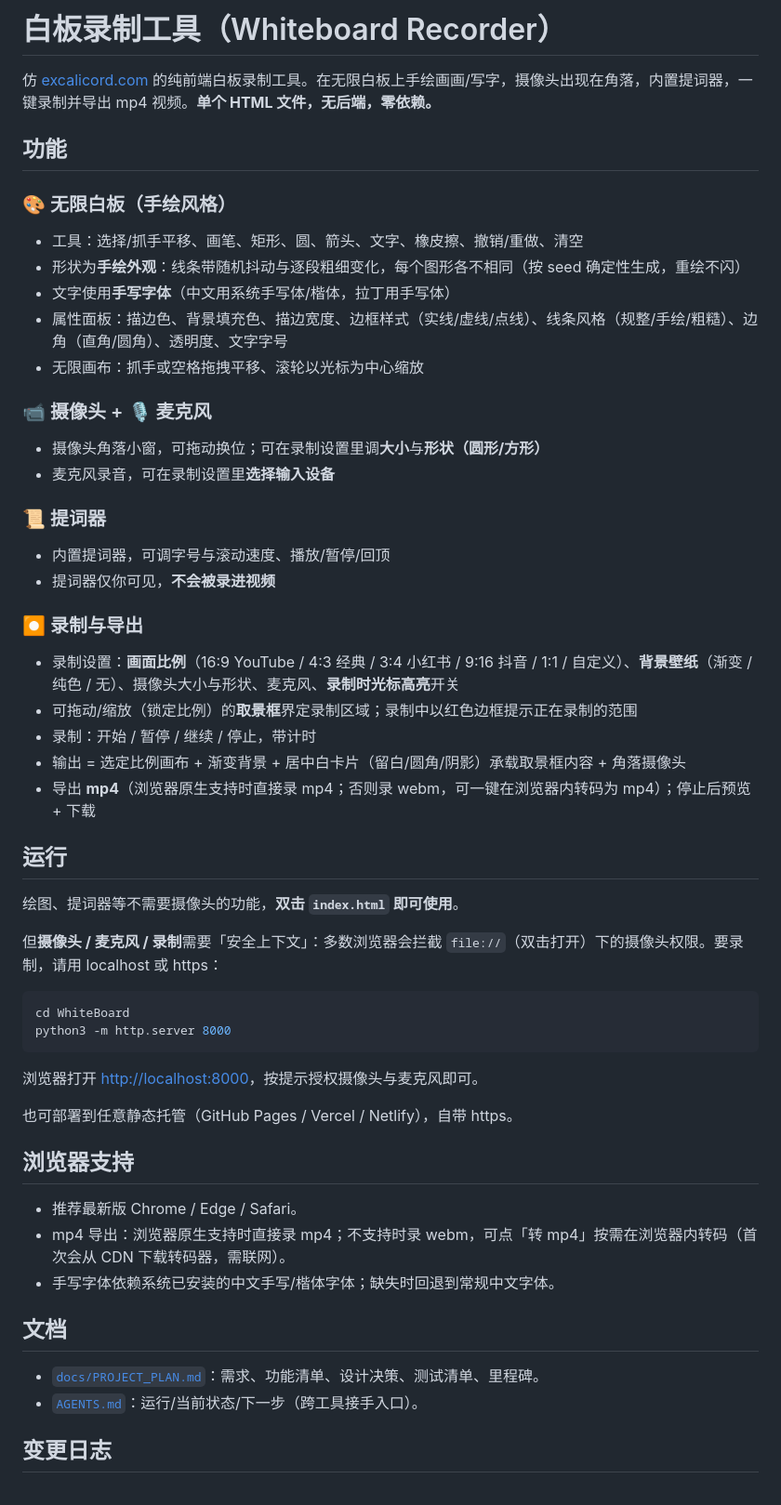
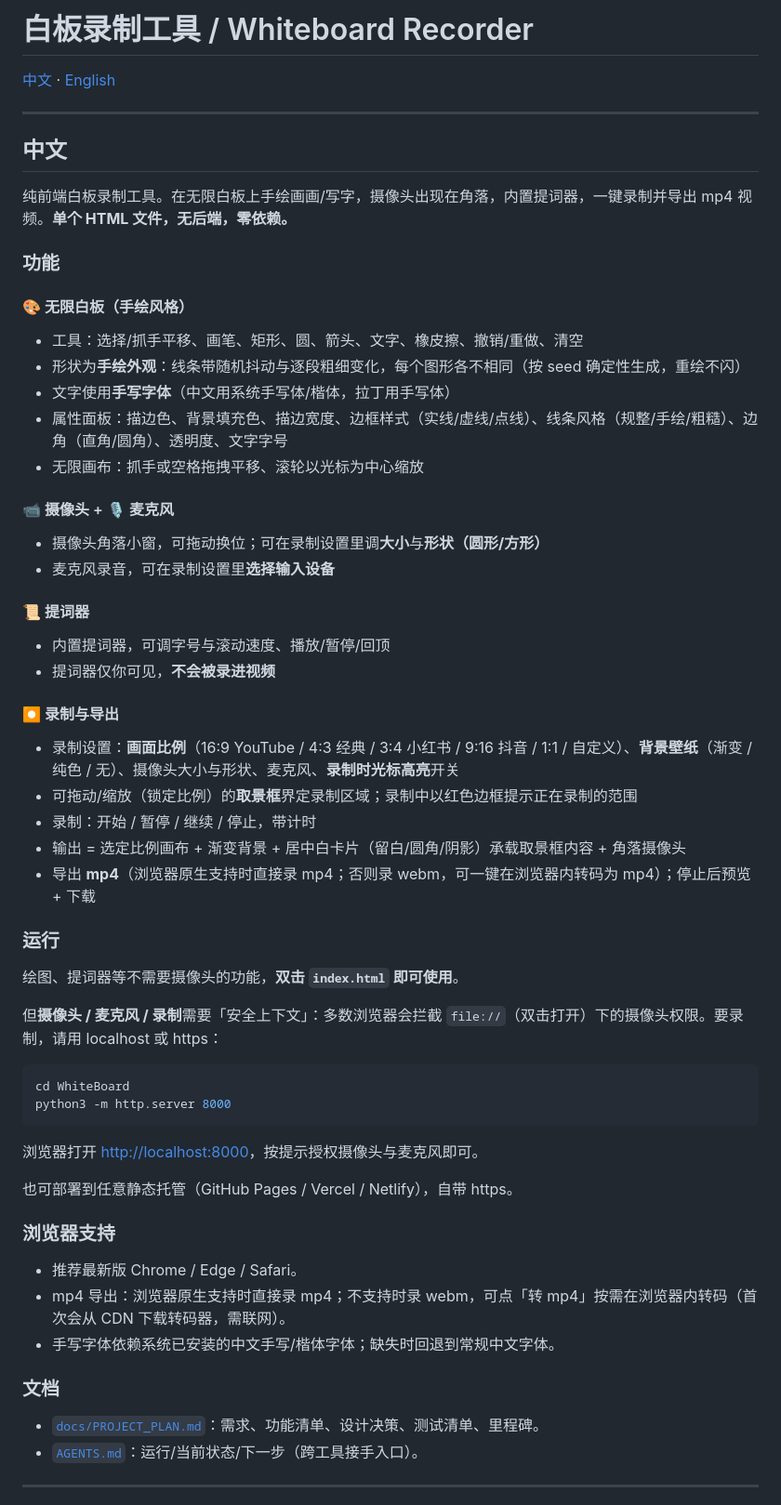
Before and after one commit to wen001-git/WhiteBoardRecording, a Markdown page: README.md, the part around one of its changes. Shown at 93% size. Rendered like a GitHub page.

Commit message:
docs: README 改为中英双语，并移除对 excalicord 的引用
Co-Authored-By: Claude Opus 4.8 <noreply@anthropic.com>

```diff
--- a/README.md
+++ b/README.md
@@ -1,32 +1,38 @@
-# 白板录制工具（Whiteboard Recorder）
+# 白板录制工具 / Whiteboard Recorder
 
-仿 [excalicord.com](https://excalicord.com/) 的纯前端白板录制工具。在无限白板上手绘画画/写字，摄像头出现在角落，内置提词器，一键录制并导出 mp4 视频。**单个 HTML 文件，无后端，零依赖。**
+[中文](#中文) · [English](#english)
 
-## 功能
+---
 
-### 🎨 无限白板（手绘风格）
+## 中文
+
+纯前端白板录制工具。在无限白板上手绘画画/写字，摄像头出现在角落，内置提词器，一键录制并导出 mp4 视频。**单个 HTML 文件，无后端，零依赖。**
+
+### 功能
+
+#### 🎨 无限白板（手绘风格）
 - 工具：选择/抓手平移、画笔、矩形、圆、箭头、文字、橡皮擦、撤销/重做、清空
 - 形状为**手绘外观**：线条带随机抖动与逐段粗细变化，每个图形各不相同（按 seed 确定性生成，重绘不闪）
 - 文字使用**手写字体**（中文用系统手写体/楷体，拉丁用手写体）
 - 属性面板：描边色、背景填充色、描边宽度、边框样式（实线/虚线/点线）、线条风格（规整/手绘/粗糙）、边角（直角/圆角）、透明度、文字字号
 - 无限画布：抓手或空格拖拽平移、滚轮以光标为中心缩放
 
-### 📹 摄像头 + 🎙️ 麦克风
+#### 📹 摄像头 + 🎙️ 麦克风
 - 摄像头角落小窗，可拖动换位；可在录制设置里调**大小**与**形状（圆形/方形）**
 - 麦克风录音，可在录制设置里**选择输入设备**
 
-### 📜 提词器
+#### 📜 提词器
 - 内置提词器，可调字号与滚动速度、播放/暂停/回顶
 - 提词器仅你可见，**不会被录进视频**
 
-### ⏺️ 录制与导出
+#### ⏺️ 录制与导出
 - 录制设置：**画面比例**（16:9 YouTube / 4:3 经典 / 3:4 小红书 / 9:16 抖音 / 1:1 / 自定义）、**背景壁纸**（渐变 / 纯色 / 无）、摄像头大小与形状、麦克风、**录制时光标高亮**开关
 - 可拖动/缩放（锁定比例）的**取景框**界定录制区域；录制中以红色边框提示正在录制的范围
 - 录制：开始 / 暂停 / 继续 / 停止，带计时
 - 输出 = 选定比例画布 + 渐变背景 + 居中白卡片（留白/圆角/阴影）承载取景框内容 + 角落摄像头
 - 导出 **mp4**（浏览器原生支持时直接录 mp4；否则录 webm，可一键在浏览器内转码为 mp4）；停止后预览 + 下载
 
-## 运行
+### 运行
 
 绘图、提词器等不需要摄像头的功能，**双击 `index.html` 即可使用**。
 
@@ -40,14 +46,14 @@ python3 -m http.server 8000
 
 也可部署到任意静态托管（GitHub Pages / Vercel / Netlify），自带 https。
 
-## 浏览器支持
+### 浏览器支持
 - 推荐最新版 Chrome / Edge / Safari。
 - mp4 导出：浏览器原生支持时直接录 mp4；不支持时录 webm，可点「转 mp4」按需在浏览器内转码（首次会从 CDN 下载转码器，需联网）。
 - 手写字体依赖系统已安装的中文手写/楷体字体；缺失时回退到常规中文字体。
 
-## 文档
+### 文档
 - [`docs/PROJECT_PLAN.md`](docs/PROJECT_PLAN.md)：需求、功能清单、设计决策、测试清单、里程碑。
 - [`AGENTS.md`](AGENTS.md)：运行/当前状态/下一步（跨工具接手入口）。
 
-## 变更日志
+---
 
```
Also changed, not shown: other parts of README.md (+59 -3 lines).
